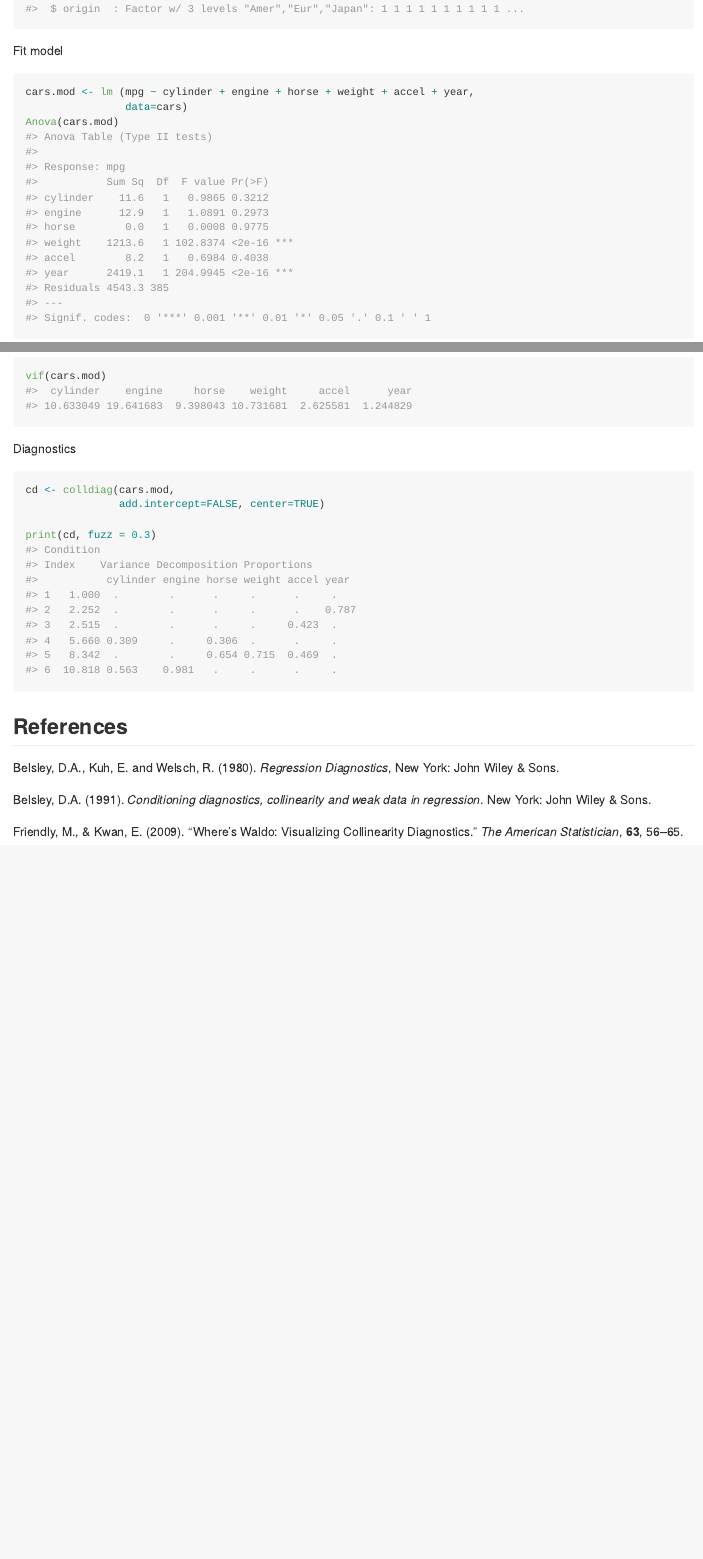
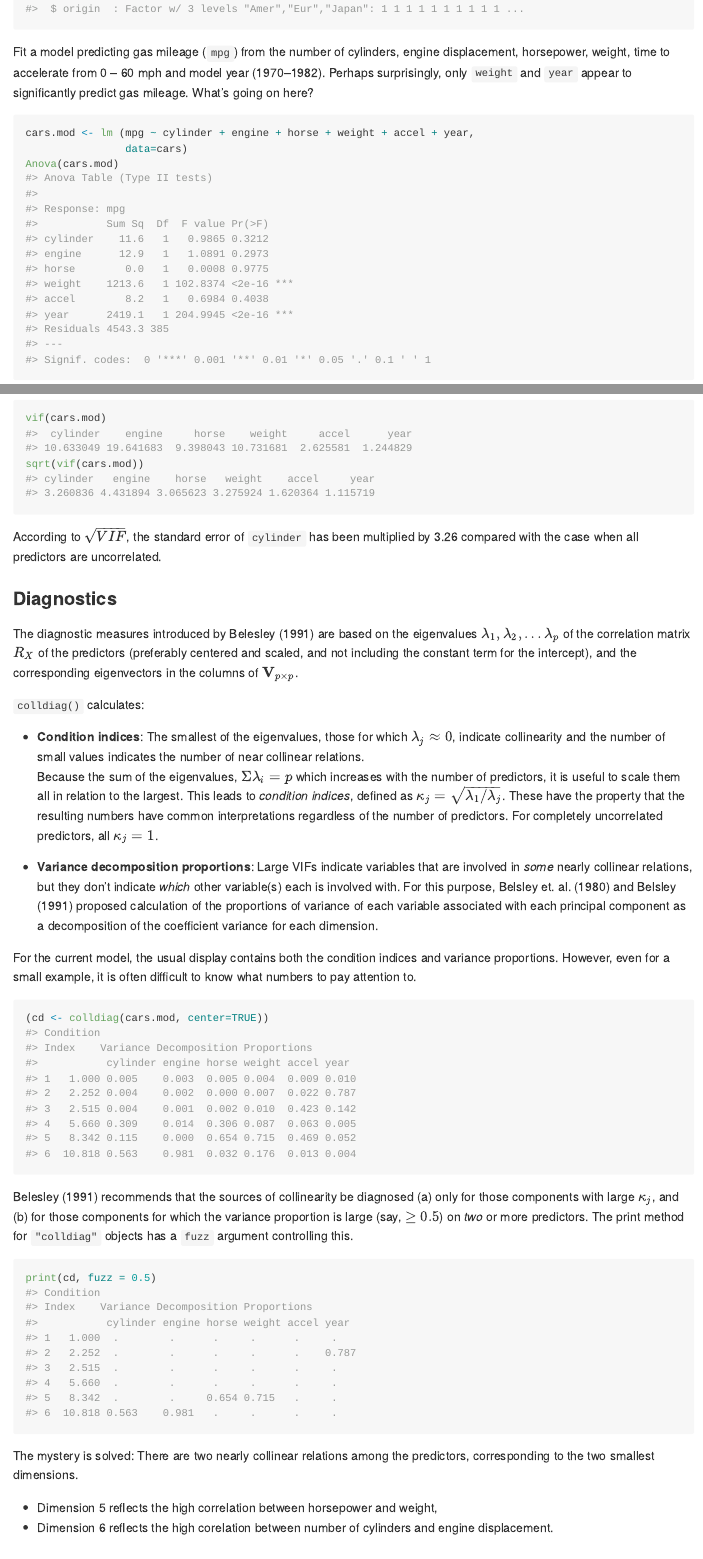
Before and after one commit to friendly/VisCollin, an R Markdown document (README.Rmd): the page in a window 1100 px wide, from 980 px down before the commit and from 1010 px down after it, so that both start at the same text, and a second part further down, joined at a grey line. The pictures show the output file README.md that the author committed with the source, drawn offline in the style of GitHub; badge pictures from the web are left out.

Commit message:
more work on README, DESCRIPTION

````diff
--- a/README.Rmd
+++ b/README.Rmd
@@ -53,7 +55,10 @@ data(cars)
 str(cars)
 ```
 
-Fit model
+Fit a model predicting gas mileage (`mpg`) from the number of cylinders, engine displacement, horsepower, weight,
+time to
+accelerate from 0 -- 60 mph and model year (1970--1982). Perhaps surprisingly, only `weight` and `year` appear to
+significantly predict gas mileage. What's going on here?
 ```{r cars-mod}
 cars.mod <- lm (mpg ~ cylinder + engine + horse + weight + accel + year,
                 data=cars)
@@ -64,16 +82,57 @@ Check the VIFs
 
 ```{r}
 vif(cars.mod)
+sqrt(vif(cars.mod))
 ```
 
-Diagnostics
+According to $\sqrt{VIF}$, the standard error of `cylinder` has been multiplied by 3.26 compared with the
+case when all predictors are uncorrelated.
 
-```{r}
-cd <- colldiag(cars.mod,
-               add.intercept=FALSE, center=TRUE)
+### Diagnostics
 
-print(cd, fuzz = 0.3)
+The diagnostic measures introduced by Belesley (1991) are based on the eigenvalues $\lambda_1, \lambda_2, \dots \lambda_p$
+of the correlation matrix $R_{X}$ of the predictors (preferably centered and scaled, and not including the constant term
+for the intercept), and the corresponding eigenvectors in the columns of $\mathbf{V}_{p \times p}$.
+
+`colldiag()` calculates:
+
+* **Condition indices**:
+The smallest of the eigenvalues, those for which $\lambda_j \approx 0$,
+indicate collinearity and the number of small values indicates the number of near collinear relations.
+Because the sum of the eigenvalues, $\Sigma \lambda_i = p$ which increases with the number
+of predictors, it is useful to scale them
+all in relation to the largest.  This leads to _condition indices_, defined as
+$\kappa_j = \sqrt{ \lambda_1 / \lambda_j}$. These have the property that the resulting numbers
+have common interpretations regardless of the number of predictors.
+For completely uncorrelated predictors, all $\kappa_j = 1$.
+
+* **Variance decomposition proportions**:
+Large VIFs indicate variables that are involved in _some_ nearly collinear
+relations, but they don't indicate _which_ other variable(s) each is involved with.
+For this purpose, Belsley et. al. (1980) and Belsley (1991) proposed calculation of
+the proportions of variance of each variable associated with each principal component
+as a decomposition of the coefficient variance for each dimension.
+
+For the current model, the usual display contains both the condition indices and
+variance proportions. However, even for a small example, it is often difficult to know
+what numbers to pay attention to.
+```{r colldiag1}
+(cd <- colldiag(cars.mod, center=TRUE))
 ```
+Belesley (1991) recommends that the sources of collinearity be diagnosed
+(a) only for those components with large $\kappa_j$, and
+(b) for those components for which the variance proportion is large (say, $\ge 0.5$) on _two_ or more predictors.
+The print method for `"colldiag"` objects has a `fuzz` argument controlling this.
+
+```{r colldiag2}
+print(cd, fuzz = 0.5)
+```
+
+The mystery is solved: There are two nearly collinear relations among the predictors, corresponding to the two
+smallest dimensions.
+
+* Dimension 5 reflects the high correlation between horsepower and weight,
+* Dimension 6 reflects the high corelation between number of cylinders and engine displacement.
 
 
 ## References
````
Also changed, not shown: R/colldiag.R (+3 -3 lines), README.md, README.Rmd (25 more changed lines), 2 other files.
